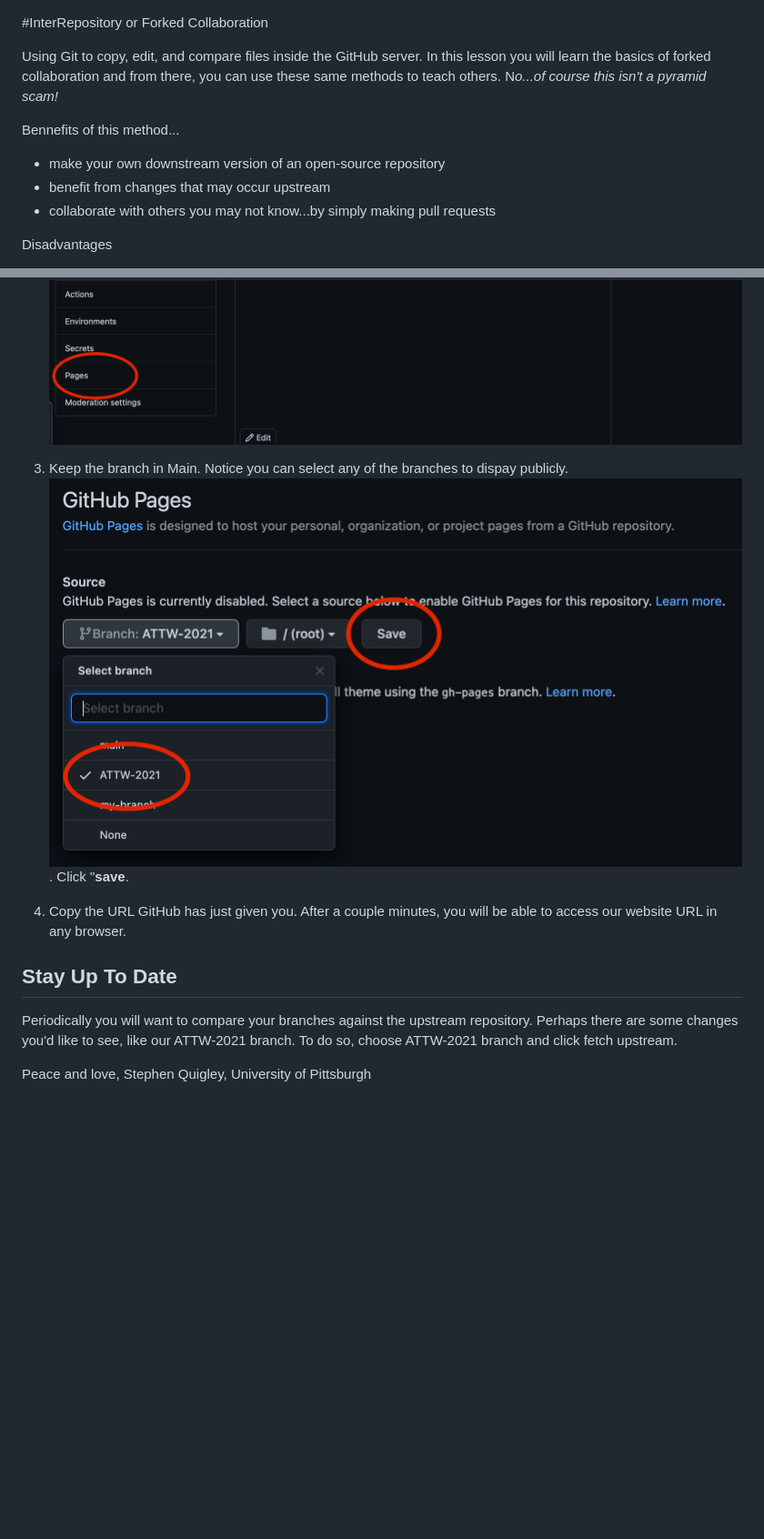
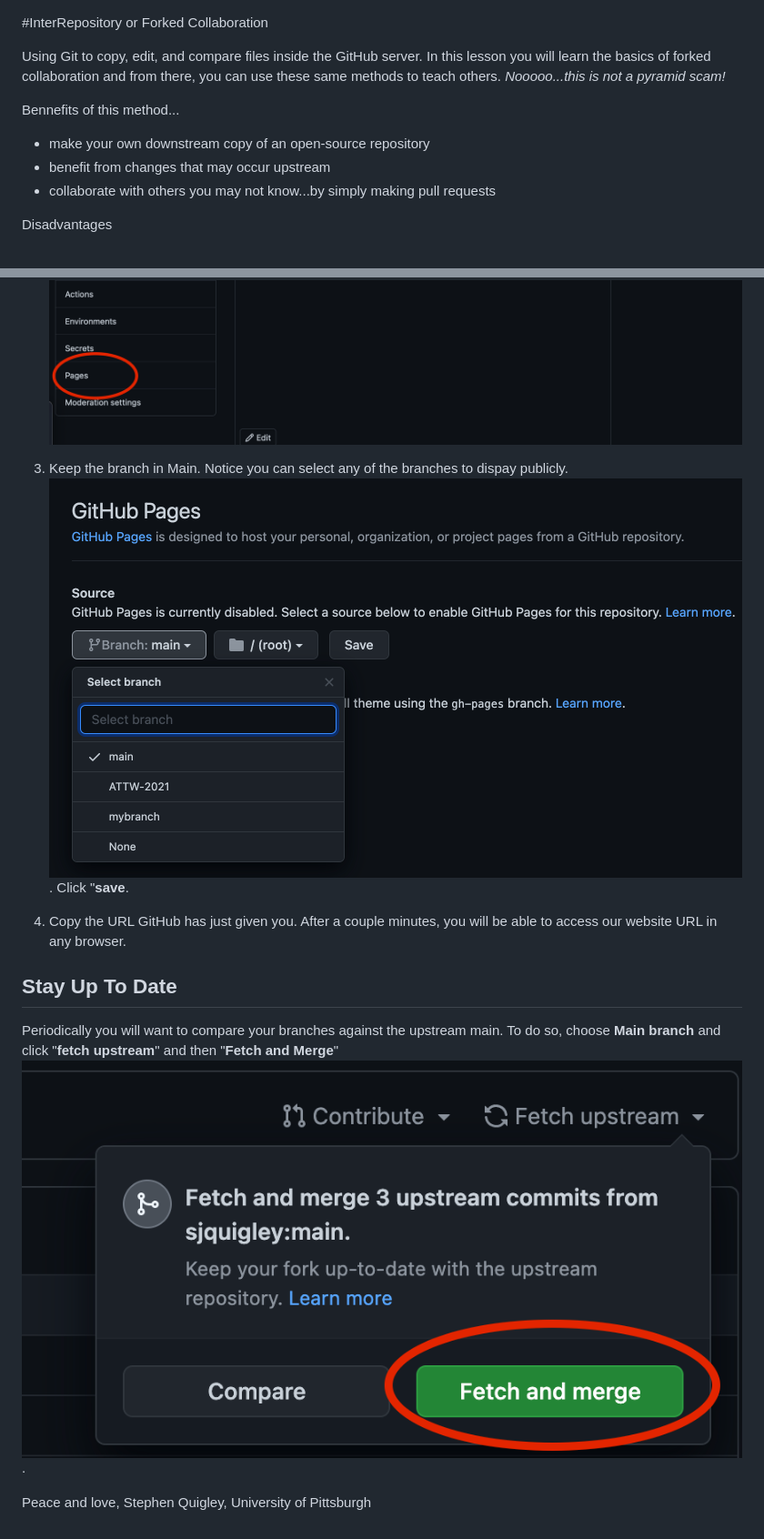
Before and after one commit to sjquigley/GitHub-in-the-Tech-Comm-Classroom, a Markdown page: Method_1_InterRepository_or_ Forked_Collaboration.md, 2 parts joined by grey strips. Shown: that part at 91% size. Drawn GitHub-style; pictures changed too: images/fetch.png (added), images/pages2.png; blank space fills up the shorter version.

```diff
--- a/Method_1_InterRepository_or_ Forked_Collaboration.md
+++ b/Method_1_InterRepository_or_ Forked_Collaboration.md
@@ -1,10 +1,10 @@
 #InterRepository or Forked Collaboration
 
-Using Git to copy, edit, and compare files inside the GitHub server. In this lesson you will learn the basics of forked collaboration and from there, you can use these same methods to teach others. N*o...of course this isn't a pyramid scam!*
+Using Git to copy, edit, and compare files inside the GitHub server. In this lesson you will learn the basics of forked collaboration and from there, you can use these same methods to teach others. *Nooooo...this is not a pyramid scam!*
 
 Bennefits of this method...
 
-* make your own downstream version of an open-source repository
+* make your own downstream copy of an open-source repository
 * benefit from changes that may occur upstream
 * collaborate with others you may not know...by simply making pull requests
 
@@ -73,7 +73,7 @@ At some point, you will want to "download" or "clone" files to your computer whe
 
 ## Stay Up To Date
 
-Periodically you will want to compare your branches against the upstream repository. Perhaps there are some changes you'd like to see, like our ATTW-2021 branch. To do so, choose ATTW-2021 branch and click fetch upstream.
+Periodically you will want to compare your branches against the upstream main. To do so, choose **Main branch** and click "**fetch upstream**" and then "**Fetch and Merge**" ![Image detailing directions](images/fetch.png).
 
 
 Peace and love, Stephen Quigley, University of Pittsburgh
```
Also changed, not shown: other parts of Method_1_InterRepository_or_ Forked_Collaboration.md (+8 -8 lines), 1 other file.
